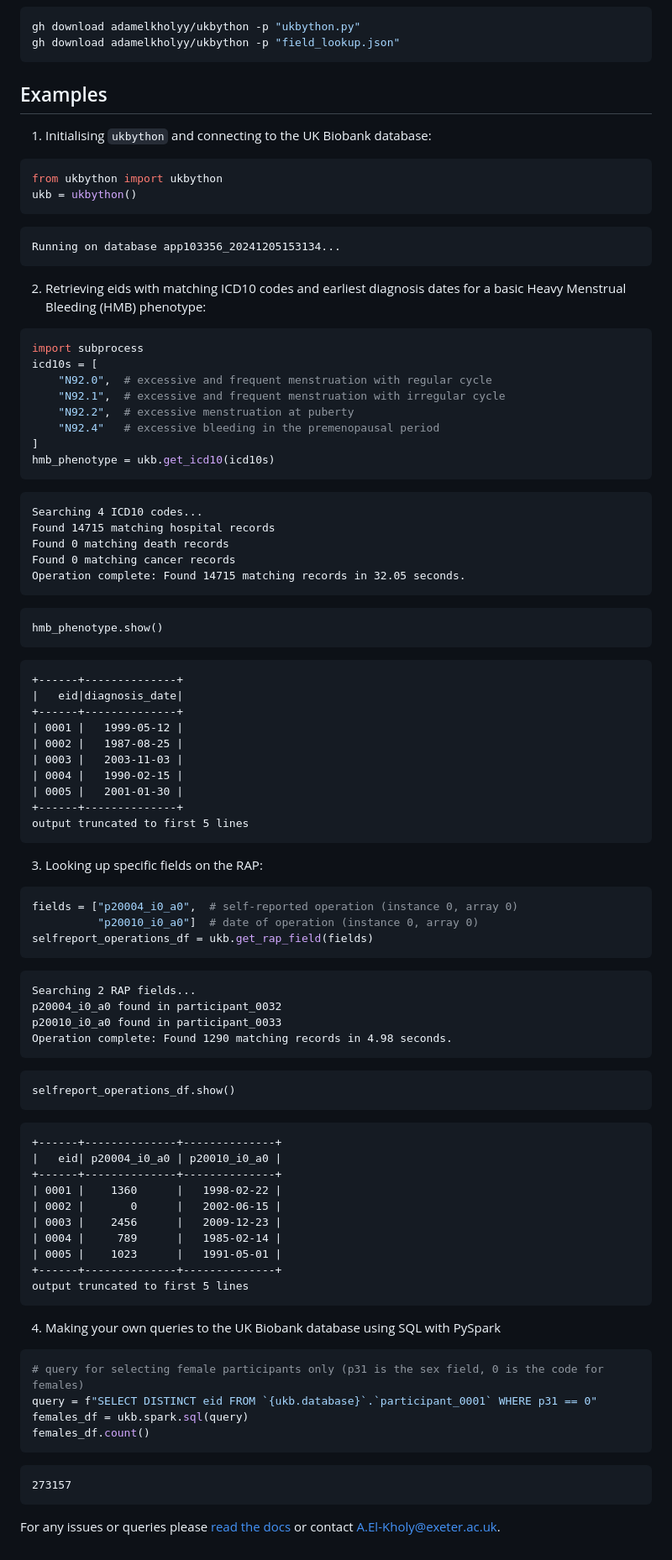
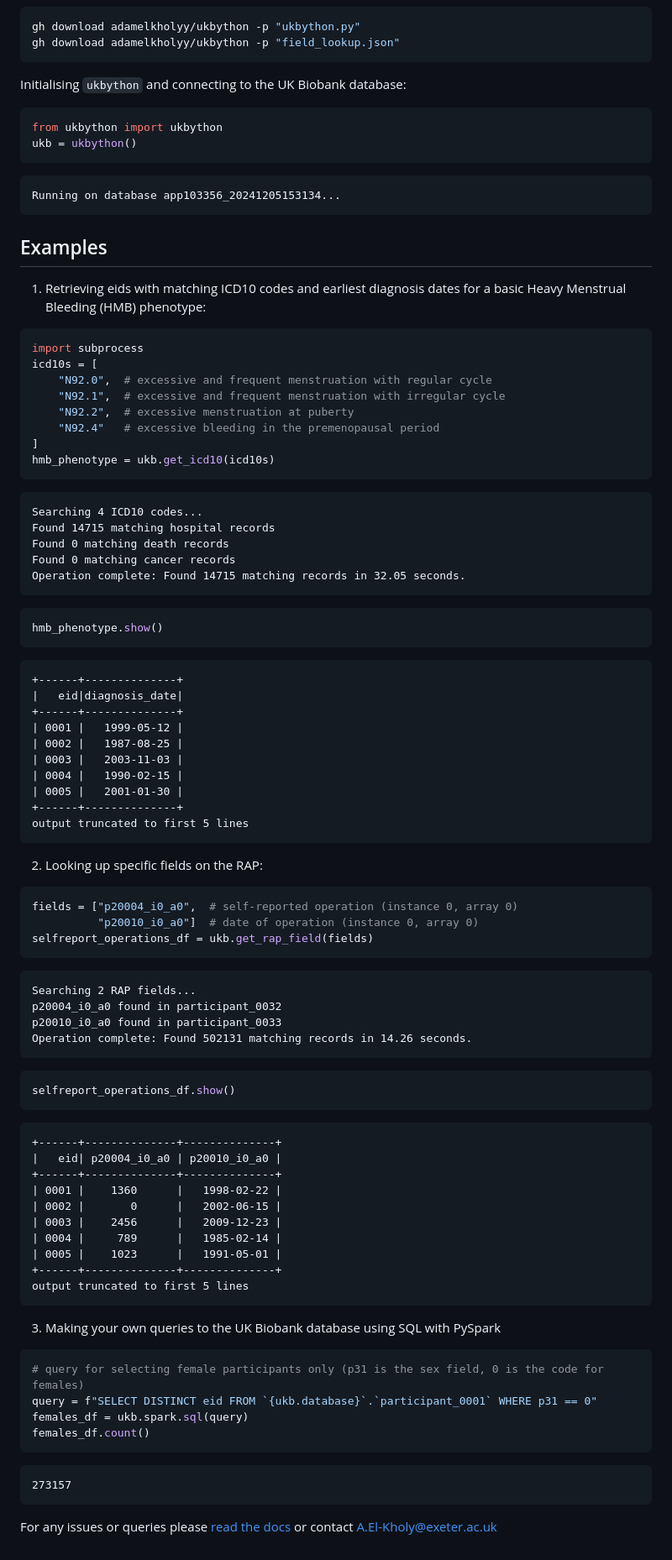
Before and after one commit to adamelkholyy/ukbython, a Markdown page: README.md, the part around the change. Shown at 84% size. Rendered like a GitHub page.

````diff
--- a/README.md
+++ b/README.md
@@ -35,8 +35,7 @@ gh download adamelkholyy/ukbython -p "ukbython.py"
 gh download adamelkholyy/ukbython -p "field_lookup.json"
 ```
 
-## Examples
-1. Initialising `ukbython` and connecting to the UK Biobank database:
+Initialising `ukbython` and connecting to the UK Biobank database:
 ```python
 from ukbython import ukbython
 ukb = ukbython()
@@ -44,9 +43,9 @@ ukb = ukbython()
 ```
 Running on database app103356_20241205153134...
 ```
+## Examples
 
-
-2. Retrieving eids with matching ICD10 codes and earliest diagnosis dates for a basic Heavy Menstrual Bleeding (HMB) phenotype:
+1. Retrieving eids with matching ICD10 codes and earliest diagnosis dates for a basic Heavy Menstrual Bleeding (HMB) phenotype:
 ```python
 import subprocess
 icd10s = [
@@ -64,7 +63,7 @@ Found 0 matching death records
 Found 0 matching cancer records
 Operation complete: Found 14715 matching records in 32.05 seconds.
 ```
-```
+```python
 hmb_phenotype.show()
 ```
 ```
@@ -80,7 +79,7 @@ hmb_phenotype.show()
 output truncated to first 5 lines
 ```
 
-3. Looking up specific fields on the RAP:
+2. Looking up specific fields on the RAP:
 ```python
 fields = ["p20004_i0_a0",  # self-reported operation (instance 0, array 0)
           "p20010_i0_a0"]  # date of operation (instance 0, array 0)
@@ -90,9 +89,9 @@ selfreport_operations_df = ukb.get_rap_field(fields)
 Searching 2 RAP fields...
 p20004_i0_a0 found in participant_0032
 p20010_i0_a0 found in participant_0033
-Operation complete: Found 1290 matching records in 4.98 seconds.
+Operation complete: Found 502131 matching records in 14.26 seconds.
 ```
-```
+```python
 selfreport_operations_df.show()
 ```
 ```
@@ -108,7 +107,7 @@ selfreport_operations_df.show()
 output truncated to first 5 lines
 ```
 
-4. Making your own queries to the UK Biobank database using SQL with PySpark
+3. Making your own queries to the UK Biobank database using SQL with PySpark
 ```python
 # query for selecting female participants only (p31 is the sex field, 0 is the code for females)
 query = f"SELECT DISTINCT eid FROM `{ukb.database}`.`participant_0001` WHERE p31 == 0"
@@ -119,4 +118,4 @@ females_df.count()
 273157
 ```
 
-For any issues or queries please [read the docs](https://adamelkholyy.github.io/ukbython/ukbython.html) or contact [A.El-Kholy@exeter.ac.uk](mailto:A.El-Kholy@exeter.ac.uk).
+For any issues or queries please [read the docs](https://adamelkholyy.github.io/ukbython/ukbython.html) or contact [A.El-Kholy@exeter.ac.uk](mailto:A.El-Kholy@exeter.ac.uk)
````
